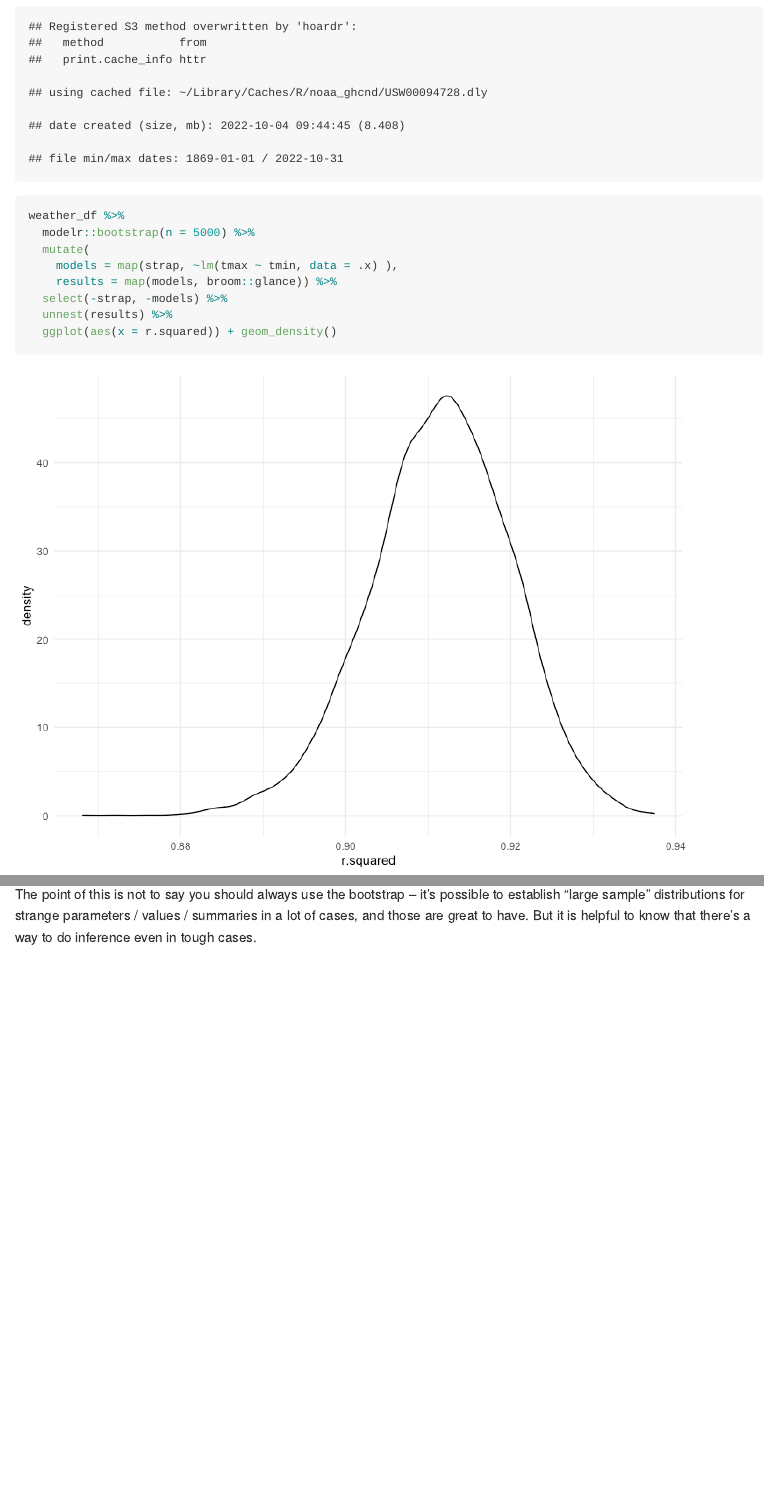
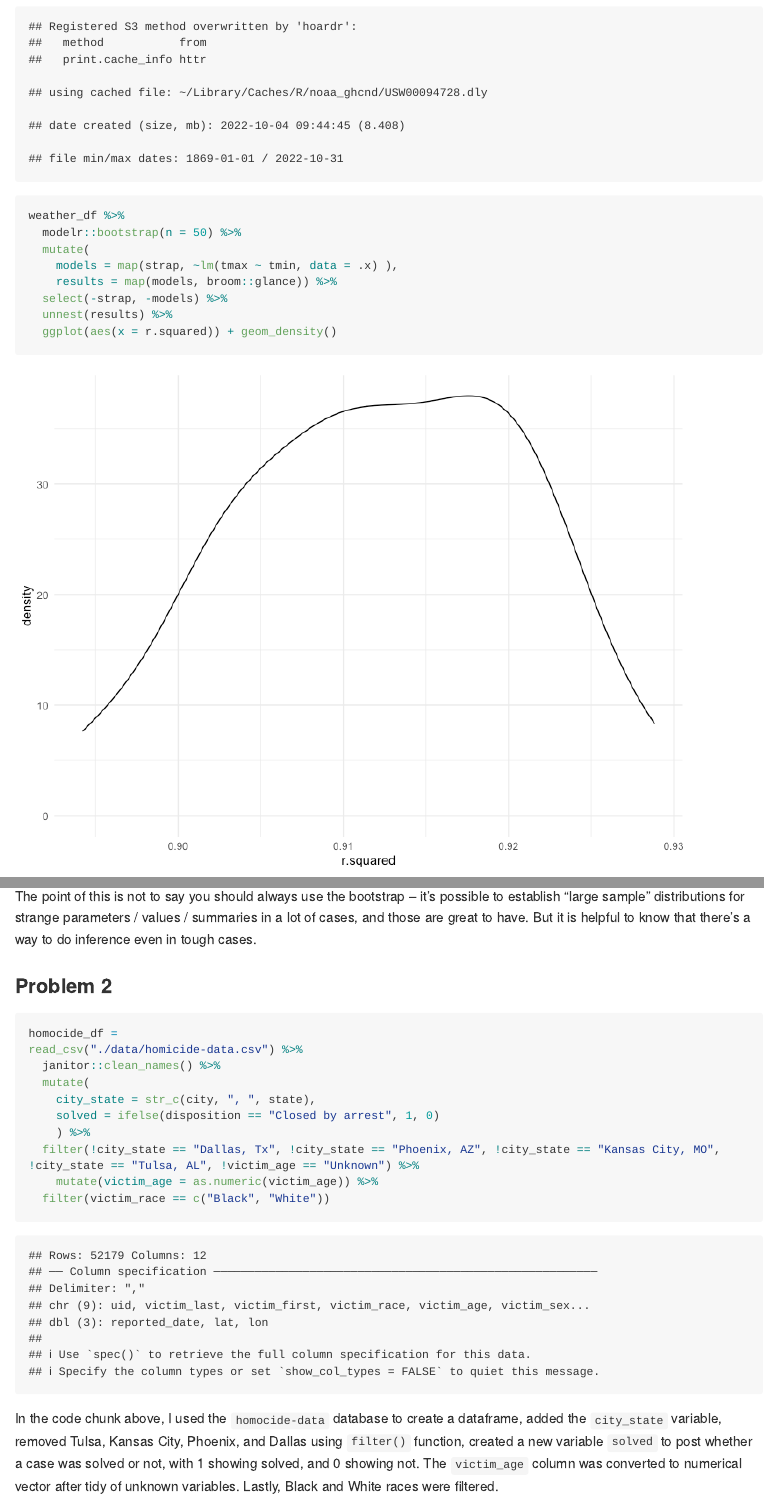
Before and after one commit to erfanfarid/p8105_hw6_ef2721, an R Markdown document (p8105_hw6_ef2721.Rmd): the page in a window 1100 px wide, from 560 px down, and a second part further down, joined at a grey line. The pictures show the output file p8105_hw6_ef2721.md that the author committed with the source, drawn offline in the style of GitHub; long lines of code are wrapped.

Commit message:
tidy homocide

````diff
--- a/p8105_hw6_ef2721.Rmd
+++ b/p8105_hw6_ef2721.Rmd
@@ -50,7 +50,7 @@ weather_df =
 
 ```{r}
 weather_df %>%
-  modelr::bootstrap(n = 5000) %>%
+  modelr::bootstrap(n = 50) %>%
   mutate(
     models = map(strap, ~lm(tmax ~ tmin, data = .x) ),
     results = map(models, broom::glance)) %>%
@@ -83,3 +83,20 @@ weather_df %>%
 As with $r^2$, this distribution is somewhat skewed and has some outliers.
 
 The point of this is not to say you should always use the bootstrap -- it's possible to establish "large sample" distributions for strange parameters / values / summaries in a lot of cases, and those are great to have. But it is helpful to know that there's a way to do inference even in tough cases.
+
+### Problem 2
+
+```{r}
+homocide_df =
+read_csv("./data/homicide-data.csv") %>%
+  janitor::clean_names() %>%
+  mutate(
+    city_state = str_c(city, ", ", state),
+    solved = ifelse(disposition == "Closed by arrest", 1, 0)
+    ) %>%
+  filter(!city_state == "Dallas, Tx", !city_state == "Phoenix, AZ", !city_state == "Kansas City, MO", !city_state == "Tulsa, AL", !victim_age == "Unknown") %>%
+    mutate(victim_age = as.numeric(victim_age)) %>%
+  filter(victim_race == c("Black", "White"))
+```
+
+In the code chunk above, I used the `homocide-data` database to create a dataframe, added the `city_state` variable, removed Tulsa, Kansas City, Phoenix, and Dallas using `filter()` function, created a new variable `solved` to post whether a case was solved or not, with 1 showing solved, and 0 showing not. The `victim_age` column was converted to numerical vector after tidy of unknown variables. Lastly, Black and White races were filtered.
````
Also changed, not shown: p8105_hw6_ef2721.md, p8105_hw6_ef2721_files/figure-gfm/unnamed-chunk-1-1.png, p8105_hw6_ef2721_files/figure-gfm/unnamed-chunk-2-1.png, p8105_hw6_ef2721.Rmd (2 more changed lines).
